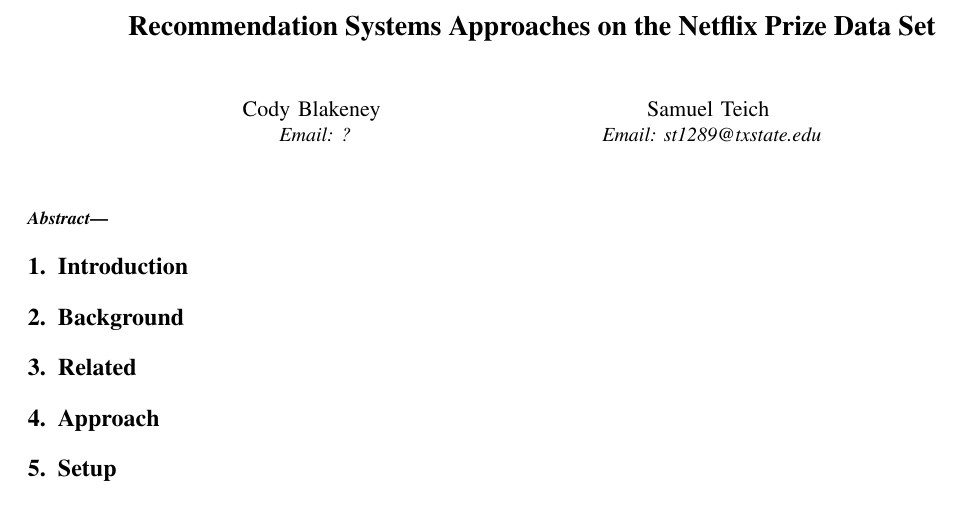
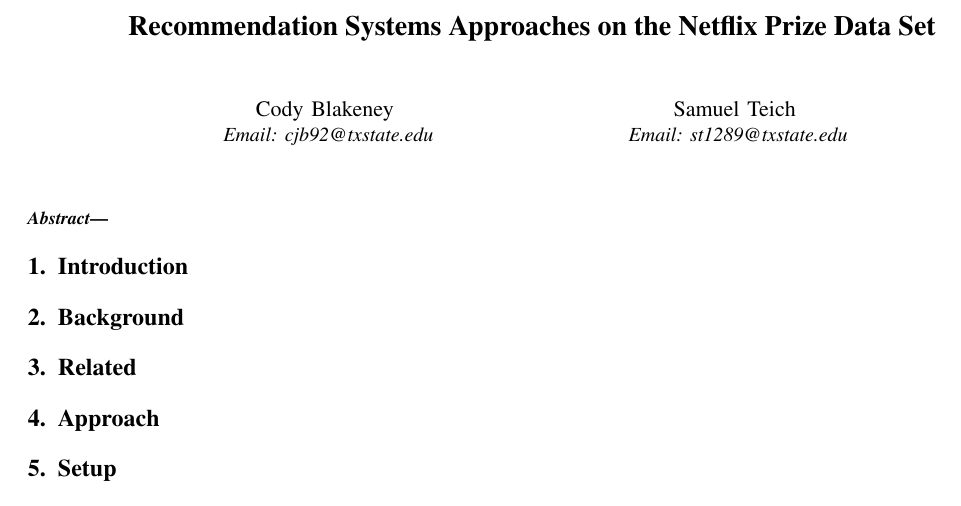
Before and after one commit to laegrim/ML_Term_Project_Paper_2018, a LaTeX paper (paper.tex): part of the page, cut so that both start at the same text. Compiled offline with pdfLaTeX.

Commit message:
added email

```diff
--- a/paper.tex
+++ b/paper.tex
@@ -21,7 +21,7 @@
 
 \author{\IEEEauthorblockN{Cody Blakeney}
 	\IEEEauthorblockA{
-	  Email: ?}
+	  Email: cjb92@txstate.edu}
 	\and
 	\IEEEauthorblockN{Samuel Teich}
 	\IEEEauthorblockA{
```
